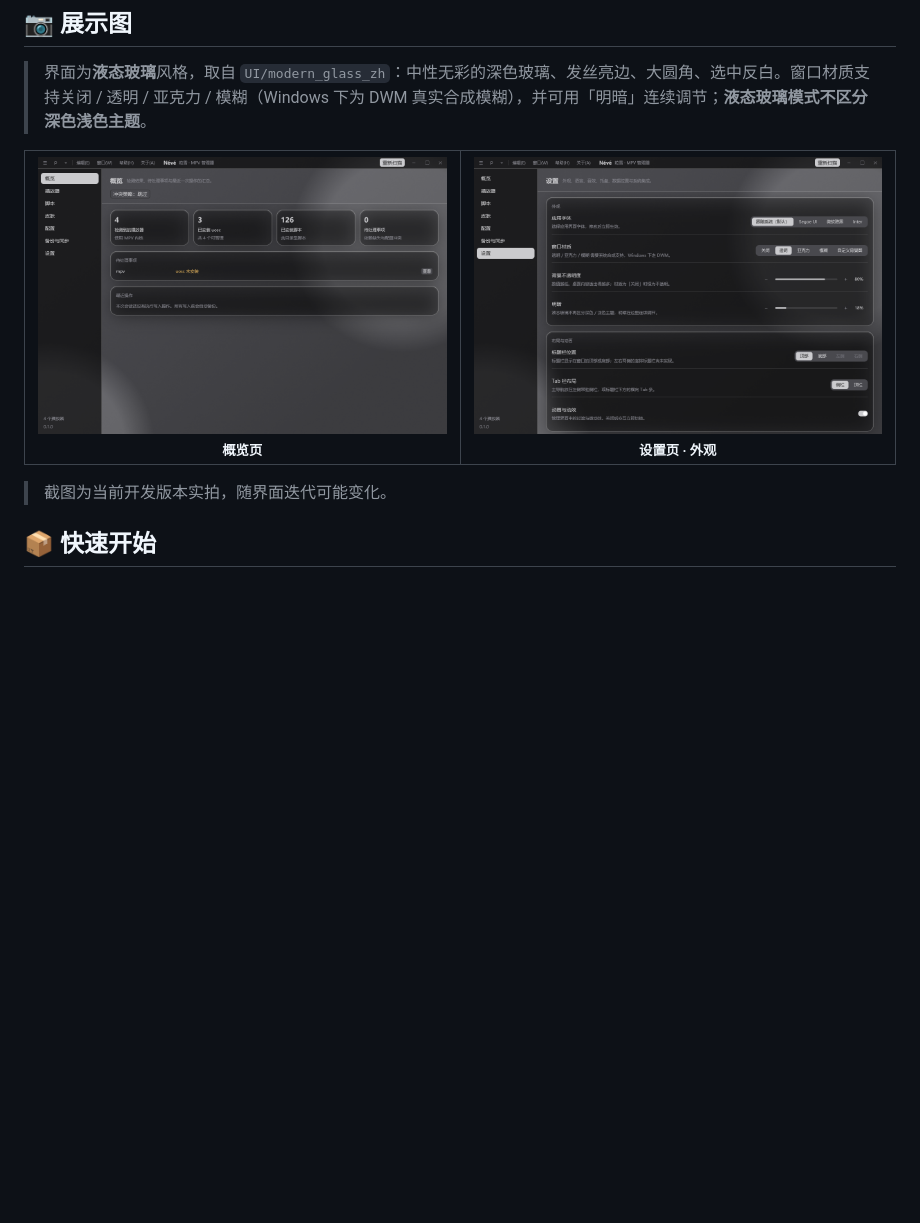
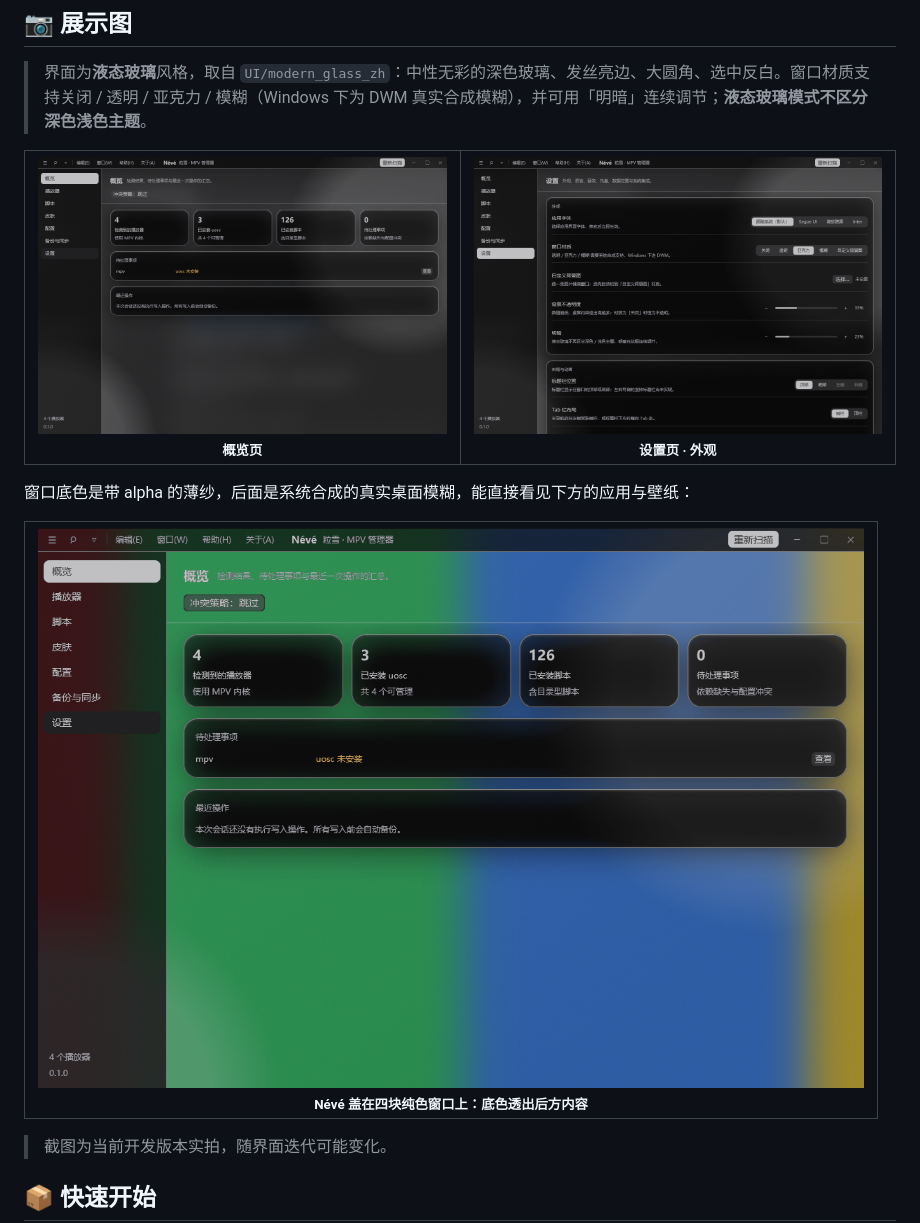
Before and after one commit to awujiana/neve, a Markdown page: README.md, the part around the change. Rendered like a GitHub page; pictures changed too: docs/screenshots/overview-glass.png, docs/screenshots/settings-glass.png, docs/screenshots/transparency-glass.png (added); blank space fills up the shorter version.

```diff
--- a/README.md
+++ b/README.md
@@ -101,6 +101,17 @@
   </tr>
 </table>
 
+窗口底色是带 alpha 的薄纱，后面是系统合成的真实桌面模糊，能直接看见下方的应用与壁纸：
+
+<table align="center">
+  <tr>
+    <td align="center">
+      <img src="docs/screenshots/transparency-glass.png" alt="窗口透出后方内容" width="100%">
+      <br><sub><b>Névé 盖在四块纯色窗口上：底色透出后方内容</b></sub>
+    </td>
+  </tr>
+</table>
+
 > 截图为当前开发版本实拍，随界面迭代可能变化。
 
 ## 📦 快速开始
```
Also changed, not shown: AGENTS.md (+2 -0 lines), CHANGELOG.md (+8 -0 lines), 6 other files.
